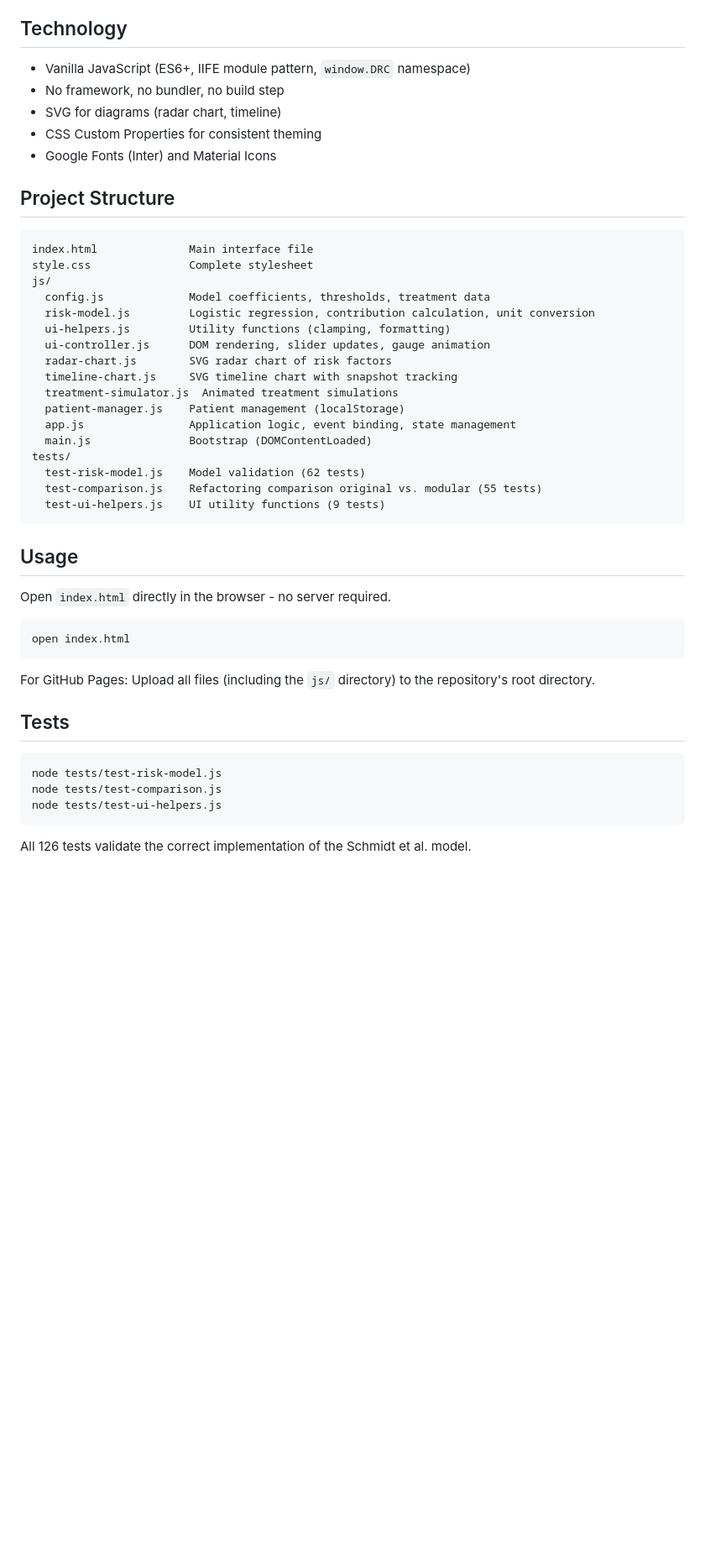
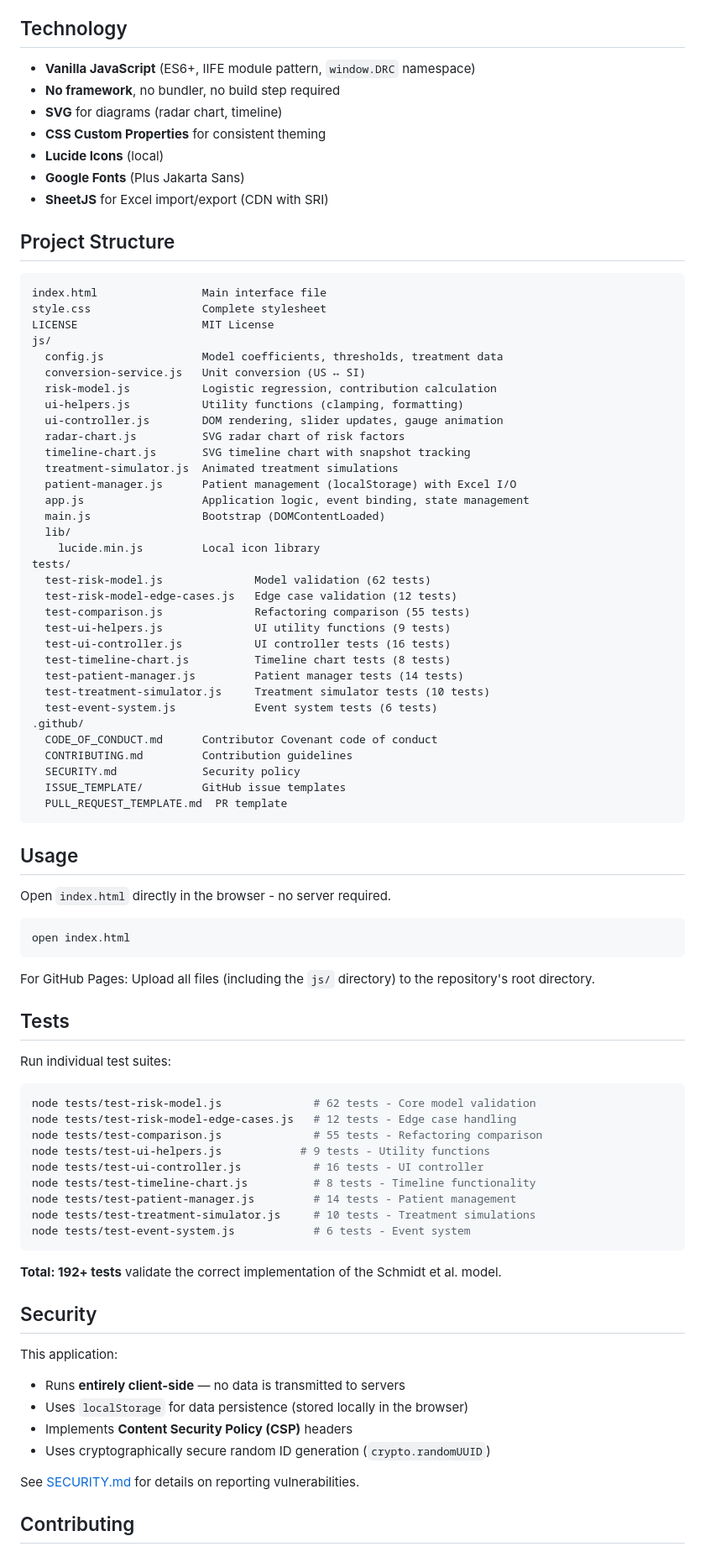
Before and after one commit to hcmrc/Diabetes_Calculator, a Markdown page: README.md, the part around one of its changes. Shown at 84% size. Drawn GitHub-style; blank space fills up the shorter version.

Commit message:
Update README with project improvements
- Add badges (License, Tests)
- Update Technology section (Lucide Icons, Plus Jakarta Sans, SheetJS)
- Expand Project Structure with all files including .github/
- Add all test suites with counts (192+ total)
- Add Security section explaining client-side only design
- Add Contributing section with links
- Add License section

Co-Authored-By: Claude Opus 4.6 <noreply@anthropic.com>

````diff
--- a/README.md
+++ b/README.md
@@ -50,32 +52,50 @@ The interface follows the core principles of Ecological Interface Design:
 
 ## Technology
 
-- Vanilla JavaScript (ES6+, IIFE module pattern, `window.DRC` namespace)
-- No framework, no bundler, no build step
-- SVG for diagrams (radar chart, timeline)
-- CSS Custom Properties for consistent theming
-- Google Fonts (Inter) and Material Icons
+- **Vanilla JavaScript** (ES6+, IIFE module pattern, `window.DRC` namespace)
+- **No framework**, no bundler, no build step required
+- **SVG** for diagrams (radar chart, timeline)
+- **CSS Custom Properties** for consistent theming
+- **Lucide Icons** (local)
+- **Google Fonts** (Plus Jakarta Sans)
+- **SheetJS** for Excel import/export (CDN with SRI)
 
 ## Project Structure
 
 ```
-index.html              Main interface file
-style.css               Complete stylesheet
+index.html                Main interface file
+style.css                 Complete stylesheet
+LICENSE                   MIT License
 js/
-  config.js             Model coefficients, thresholds, treatment data
-  risk-model.js         Logistic regression, contribution calculation, unit conversion
-  ui-helpers.js         Utility functions (clamping, formatting)
-  ui-controller.js      DOM rendering, slider updates, gauge animation
-  radar-chart.js        SVG radar chart of risk factors
-  timeline-chart.js     SVG timeline chart with snapshot tracking
+  config.js               Model coefficients, thresholds, treatment data
+  conversion-service.js   Unit conversion (US ↔ SI)
+  risk-model.js           Logistic regression, contribution calculation
+  ui-helpers.js           Utility functions (clamping, formatting)
+  ui-controller.js        DOM rendering, slider updates, gauge animation
+  radar-chart.js          SVG radar chart of risk factors
+  timeline-chart.js       SVG timeline chart with snapshot tracking
   treatment-simulator.js  Animated treatment simulations
-  patient-manager.js    Patient management (localStorage)
-  app.js                Application logic, event binding, state management
-  main.js               Bootstrap (DOMContentLoaded)
+  patient-manager.js      Patient management (localStorage) with Excel I/O
+  app.js                  Application logic, event binding, state management
+  main.js                 Bootstrap (DOMContentLoaded)
+  lib/
+    lucide.min.js         Local icon library
 tests/
-  test-risk-model.js    Model validation (62 tests)
-  test-comparison.js    Refactoring comparison original vs. modular (55 tests)
-  test-ui-helpers.js    UI utility functions (9 tests)
+  test-risk-model.js              Model validation (62 tests)
+  test-risk-model-edge-cases.js   Edge case validation (12 tests)
+  test-comparison.js              Refactoring comparison (55 tests)
+  test-ui-helpers.js              UI utility functions (9 tests)
+  test-ui-controller.js           UI controller tests (16 tests)
+  test-timeline-chart.js          Timeline chart tests (8 tests)
+  test-patient-manager.js         Patient manager tests (14 tests)
+  test-treatment-simulator.js     Treatment simulator tests (10 tests)
+  test-event-system.js            Event system tests (6 tests)
+.github/
+  CODE_OF_CONDUCT.md      Contributor Covenant code of conduct
+  CONTRIBUTING.md         Contribution guidelines
+  SECURITY.md             Security policy
+  ISSUE_TEMPLATE/         GitHub issue templates
+  PULL_REQUEST_TEMPLATE.md  PR template
 ```
 
 ## Usage
@@ -90,10 +110,31 @@ For GitHub Pages: Upload all files (including the `js/` directory) to the reposi
 
 ## Tests
 
+Run individual test suites:
+
 ```bash
-node tests/test-risk-model.js
-node tests/test-comparison.js
-node tests/test-ui-helpers.js
+node tests/test-risk-model.js              # 62 tests - Core model validation
+node tests/test-risk-model-edge-cases.js   # 12 tests - Edge case handling
+node tests/test-comparison.js              # 55 tests - Refactoring comparison
+node tests/test-ui-helpers.js            # 9 tests - Utility functions
+node tests/test-ui-controller.js           # 16 tests - UI controller
+node tests/test-timeline-chart.js          # 8 tests - Timeline functionality
+node tests/test-patient-manager.js         # 14 tests - Patient management
+node tests/test-treatment-simulator.js     # 10 tests - Treatment simulations
+node tests/test-event-system.js            # 6 tests - Event system
 ```
 
-All 126 tests validate the correct implementation of the Schmidt et al. model.
+**Total: 192+ tests** validate the correct implementation of the Schmidt et al. model.
+
+## Security
+
+This application:
+- Runs **entirely client-side** — no data is transmitted to servers
+- Uses `localStorage` for data persistence (stored locally in the browser)
+- Implements **Content Security Policy (CSP)** headers
+- Uses cryptographically secure random ID generation (`crypto.randomUUID`)
+
+See [SECURITY.md](.github/SECURITY.md) for details on reporting vulnerabilities.
+
+## Contributing
+
````
Also changed, not shown: other parts of README.md (+9 -2 lines).
